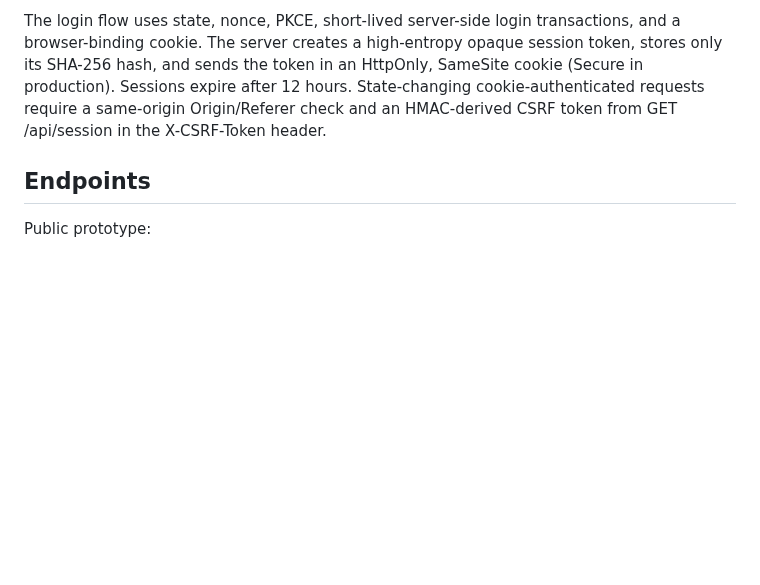
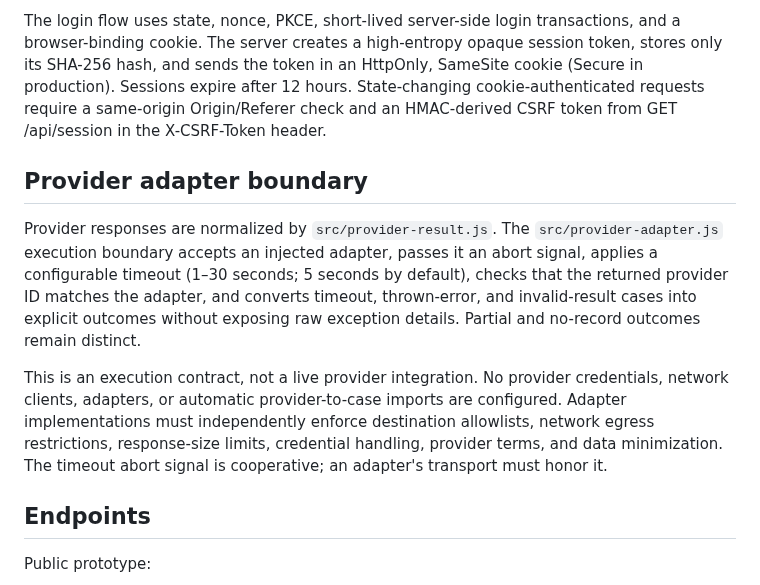
Before and after one commit to Sycosmile/tracelynt, a Markdown page: backend/README.md, the part around the change. GitHub-like rendering; blank space fills up the shorter version.

Commit message:
Document provider adapter execution boundary

```diff
--- a/backend/README.md
+++ b/backend/README.md
@@ -59,6 +59,12 @@ Use the matching hostname consistently; localhost and 127.0.0.1 are different or
 
 The login flow uses state, nonce, PKCE, short-lived server-side login transactions, and a browser-binding cookie. The server creates a high-entropy opaque session token, stores only its SHA-256 hash, and sends the token in an HttpOnly, SameSite cookie (Secure in production). Sessions expire after 12 hours. State-changing cookie-authenticated requests require a same-origin Origin/Referer check and an HMAC-derived CSRF token from GET /api/session in the X-CSRF-Token header.
 
+## Provider adapter boundary
+
+Provider responses are normalized by `src/provider-result.js`. The `src/provider-adapter.js` execution boundary accepts an injected adapter, passes it an abort signal, applies a configurable timeout (1–30 seconds; 5 seconds by default), checks that the returned provider ID matches the adapter, and converts timeout, thrown-error, and invalid-result cases into explicit outcomes without exposing raw exception details. Partial and no-record outcomes remain distinct.
+
+This is an execution contract, not a live provider integration. No provider credentials, network clients, adapters, or automatic provider-to-case imports are configured. Adapter implementations must independently enforce destination allowlists, network egress restrictions, response-size limits, credential handling, provider terms, and data minimization. The timeout abort signal is cooperative; an adapter's transport must honor it.
+
 ## Endpoints
 
 Public prototype:
```
